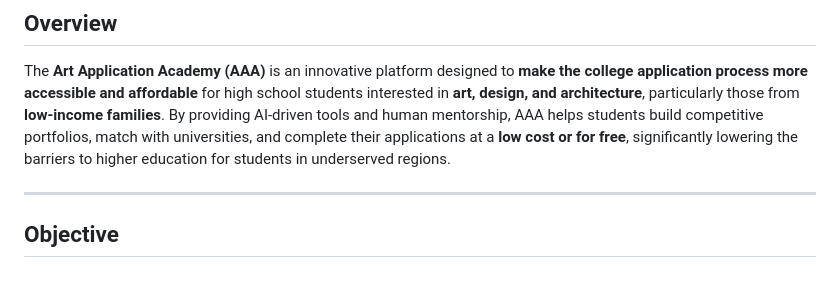
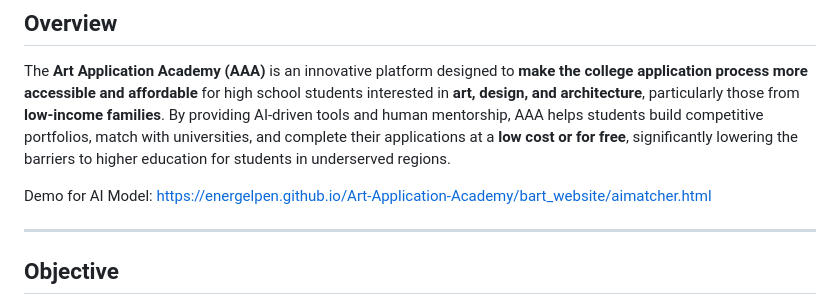
Before and after one commit to energelpen/Art-Application-Academy, a Markdown page: README.md, the part around the change. Rendered like a GitHub page; blank space fills up the shorter version.

```diff
--- a/README.md
+++ b/README.md
@@ -3,6 +3,8 @@
 ## Overview
 
 The **Art Application Academy (AAA)** is an innovative platform designed to **make the college application process more accessible and affordable** for high school students interested in **art, design, and architecture**, particularly those from **low-income families**. By providing AI-driven tools and human mentorship, AAA helps students build competitive portfolios, match with universities, and complete their applications at a **low cost or for free**, significantly lowering the barriers to higher education for students in underserved regions.
+
+Demo for AI Model: https://energelpen.github.io/Art-Application-Academy/bart_website/aimatcher.html
 
 ---
 
```
